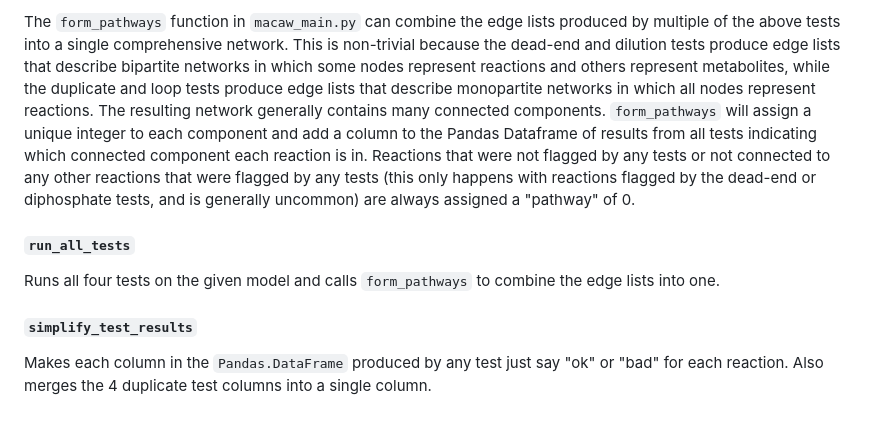
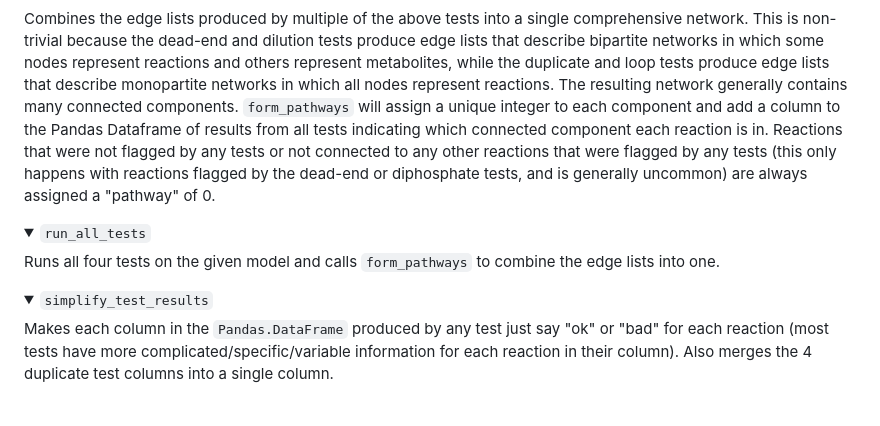
Before and after one commit to Devlin-Moyer/macaw, a Markdown page: README.md, the part around the change printed below. Drawn GitHub-style; folded sections open.

Commit message:
feat: tweaked formatting in readme

```diff
--- a/README.md
+++ b/README.md
@@ -155,10 +154,18 @@ All of the code in `figure_scripts` is only necessary to reproduce the figures u
 
-The `form_pathways` function in `macaw_main.py` can combine the edge lists produced by multiple of the above tests into a single comprehensive network. This is non-trivial because the dead-end and dilution tests produce edge lists that describe bipartite networks in which some nodes represent reactions and others represent metabolites, while the duplicate and loop tests produce edge lists that describe monopartite networks in which all nodes represent reactions. The resulting network generally contains many connected components. `form_pathways` will assign a unique integer to each component and add a column to the Pandas Dataframe of results from all tests indicating which connected component each reaction is in. Reactions that were not flagged by any tests or not connected to any other reactions that were flagged by any tests (this only happens with reactions flagged by the dead-end or diphosphate tests, and is generally uncommon) are always assigned a "pathway" of 0.
+  Combines the edge lists produced by multiple of the above tests into a single comprehensive network. This is non-trivial because the dead-end and dilution tests produce edge lists that describe bipartite networks in which some nodes represent reactions and others represent metabolites, while the duplicate and loop tests produce edge lists that describe monopartite networks in which all nodes represent reactions. The resulting network generally contains many connected components. `form_pathways` will assign a unique integer to each component and add a column to the Pandas Dataframe of results from all tests indicating which connected component each reaction is in. Reactions that were not flagged by any tests or not connected to any other reactions that were flagged by any tests (this only happens with reactions flagged by the dead-end or diphosphate tests, and is generally uncommon) are always assigned a "pathway" of 0.
 
-##### `run_all_tests`
+</details>
 
-Runs all four tests on the given model and calls `form_pathways` to combine the edge lists into one.
+<details>
+  <summary><code>run_all_tests</code></summary>
 
-##### `simplify_test_results`
+  Runs all four tests on the given model and calls `form_pathways` to combine the edge lists into one.
 
-Makes each column in the `Pandas.DataFrame` produced by any test just say "ok" or "bad" for each reaction. Also merges the 4 duplicate test columns into a single column.
+</details>
+
+<details>
+  <summary><code>simplify_test_results</code></summary>
+
+  Makes each column in the `Pandas.DataFrame` produced by any test just say "ok" or "bad" for each reaction (most tests have more complicated/specific/variable information for each reaction in their column). Also merges the 4 duplicate test columns into a single column.
+
+</details>
```
Also changed, not shown: other parts of README.md (+3 -4 lines).
